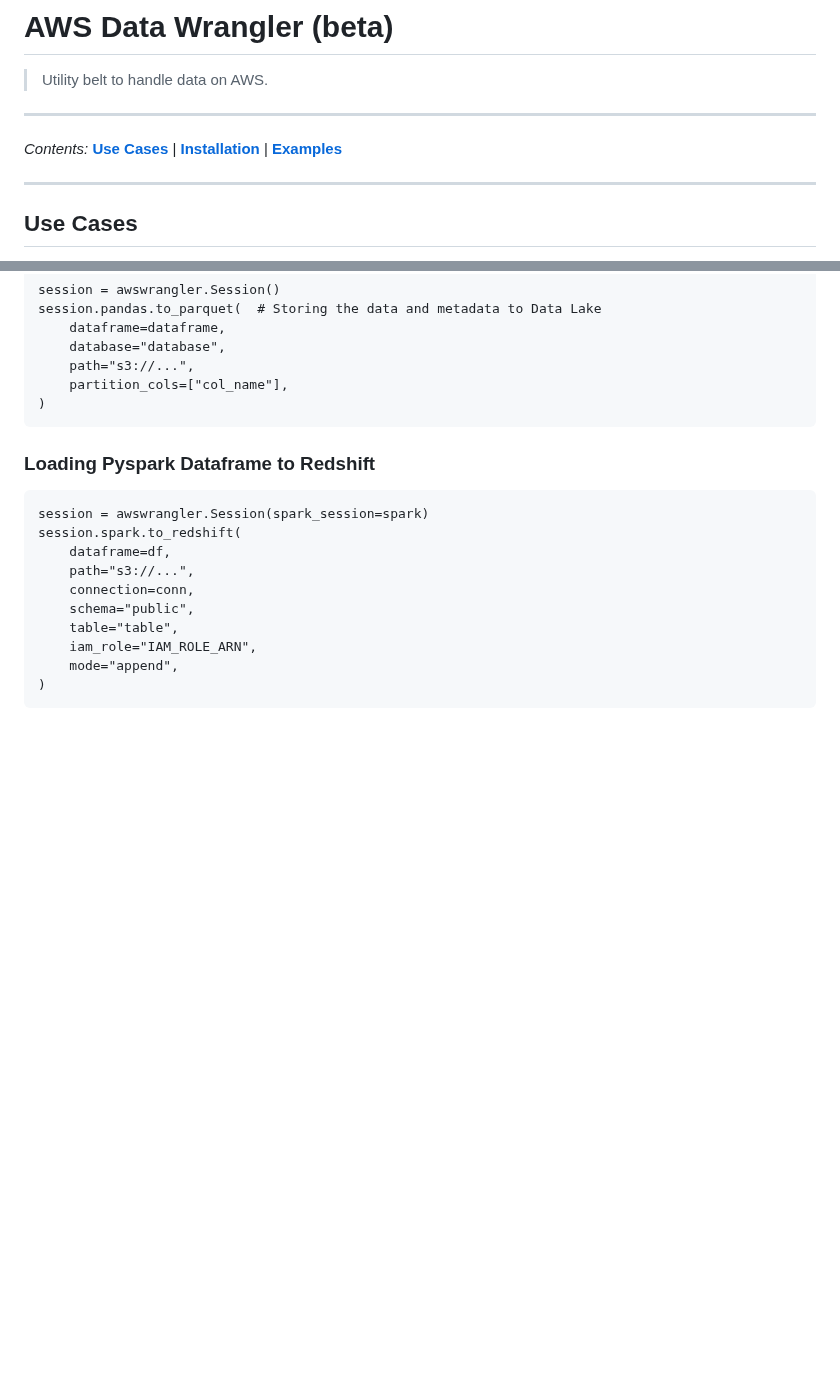
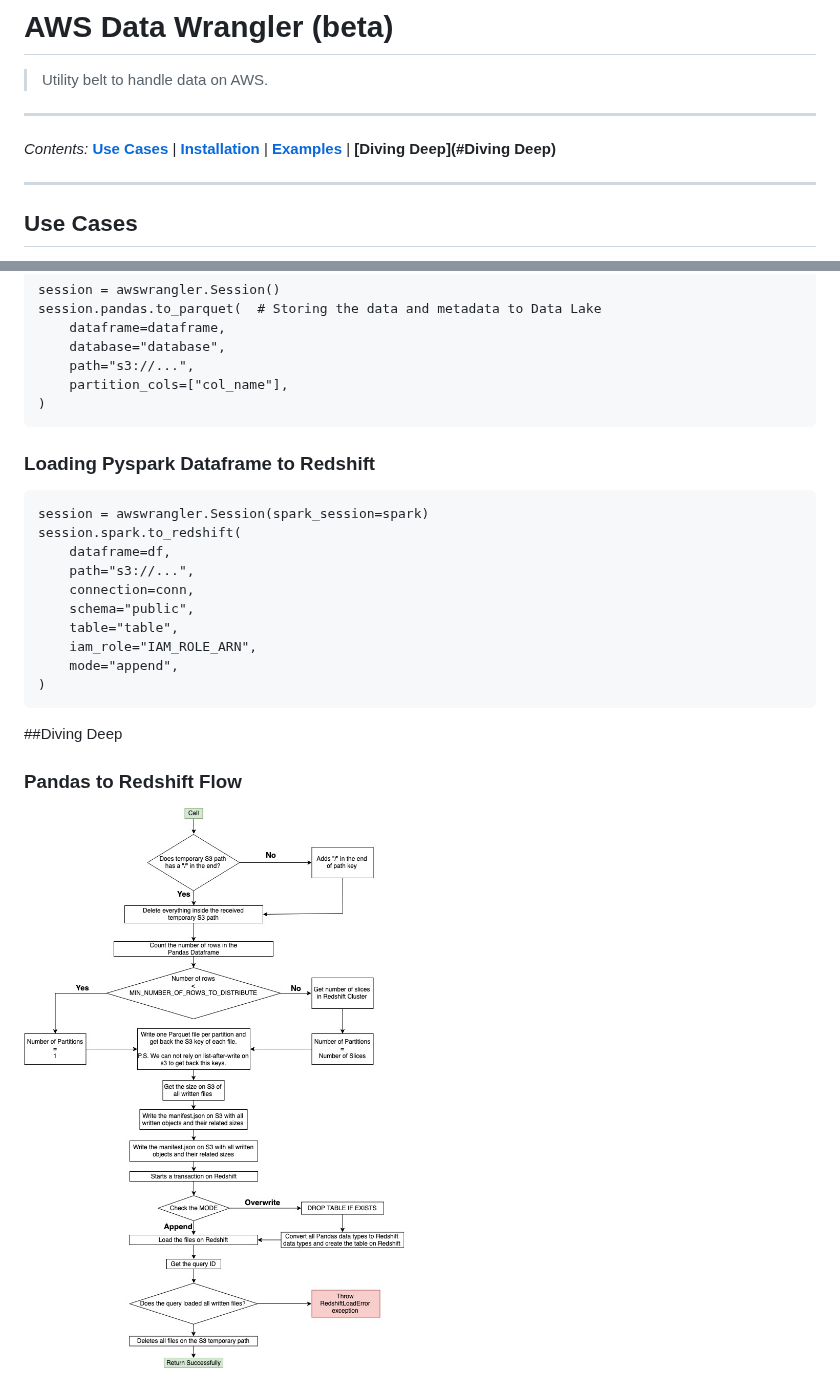
Before and after one commit to larquss/aws-data-wrangler, a Markdown page: README.md, 2 parts joined by grey strips. GitHub-like rendering; pictures changed too: docs/pandas_to_redshift/pandas-to-redshift-flow.jpg (added); blank space fills up the shorter version.

Commit message:
Improving pandas to redshift implementation and documentation.

````diff
--- a/README.md
+++ b/README.md
@@ -4,7 +4,7 @@
 
 ---
 
-*Contents:* **[Use Cases](#Use-Cases)** | **[Installation](#Installation)** | **[Examples](#Examples)**
+*Contents:* **[Use Cases](#Use-Cases)** | **[Installation](#Installation)** | **[Examples](#Examples)** | **[Diving Deep](#Diving Deep)**
 
 ---
 
@@ -95,3 +95,9 @@ session.spark.to_redshift(
     mode="append",
 )
 ```
+
+##Diving Deep
+
+### Pandas to Redshift Flow
+
+![Pandas to Redshift Flow](docs/pandas_to_redshift/pandas-to-redshift-flow.jpg?raw=true "Pandas to Redshift Flow")
````
Also changed, not shown: 3 other files.
